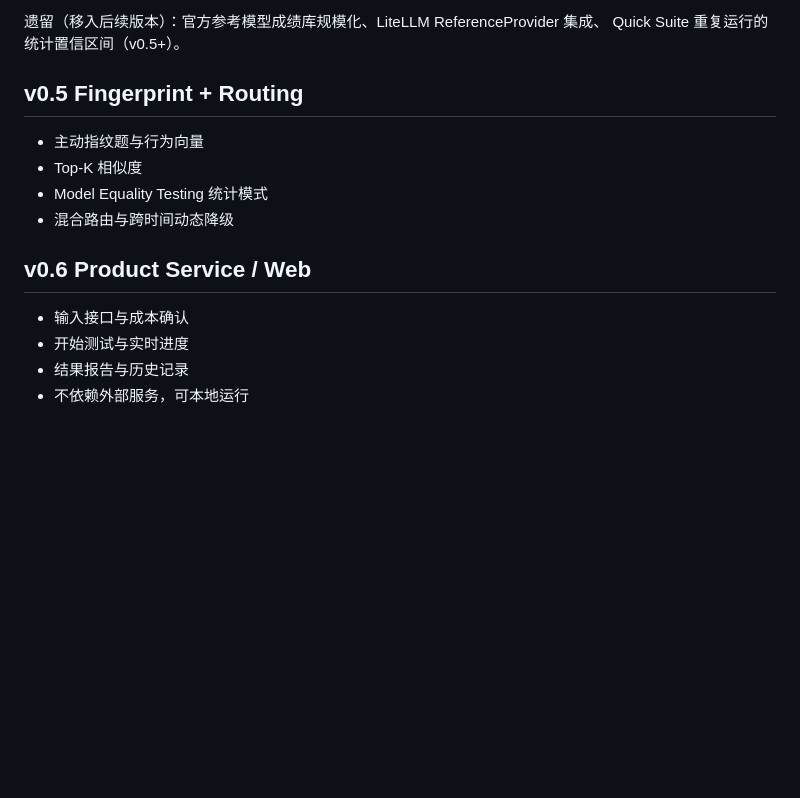
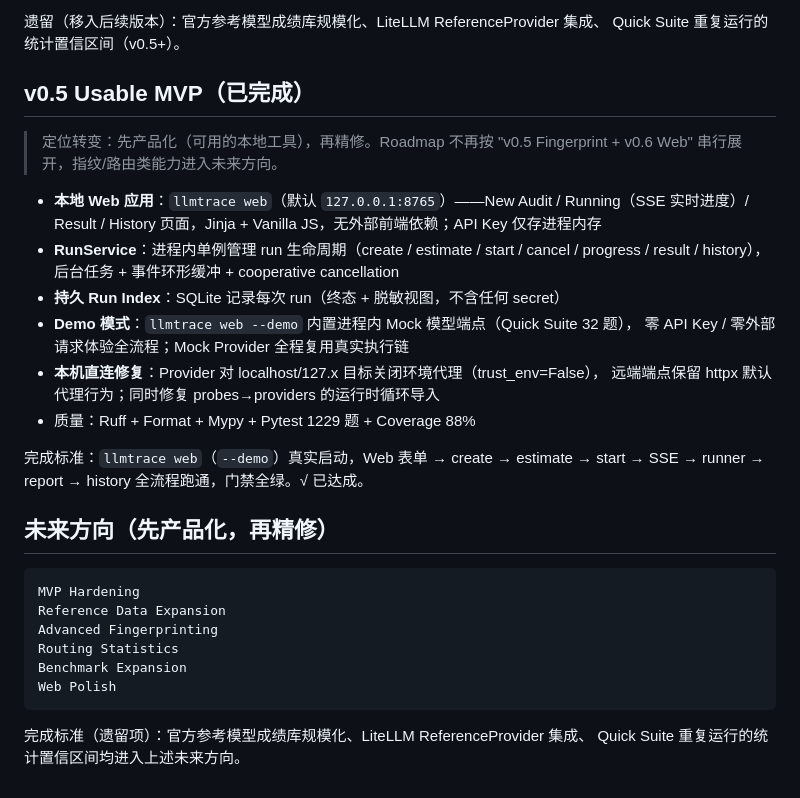
Before and after one commit to MortonCheung/LLMTrace, a Markdown page: docs/roadmap.md, the part around the change. Rendered like a GitHub page; blank space fills up the shorter version.

````diff
--- a/docs/roadmap.md
+++ b/docs/roadmap.md
@@ -250,16 +250,35 @@ Claimed Model Gap（总分 + 分维度），全链 provenance 可回溯；任何
 遗留（移入后续版本）：官方参考模型成绩库规模化、LiteLLM ReferenceProvider 集成、
 Quick Suite 重复运行的统计置信区间（v0.5+）。
 
-## v0.5 Fingerprint + Routing
+## v0.5 Usable MVP（已完成）
 
-- 主动指纹题与行为向量
-- Top-K 相似度
-- Model Equality Testing 统计模式
-- 混合路由与跨时间动态降级
+> 定位转变：先产品化（可用的本地工具），再精修。Roadmap 不再按
+> "v0.5 Fingerprint + v0.6 Web" 串行展开，指纹/路由类能力进入未来方向。
 
-## v0.6 Product Service / Web
+- **本地 Web 应用**：`llmtrace web`（默认 `127.0.0.1:8765`）——New Audit / Running（SSE 实时进度）/
+  Result / History 页面，Jinja + Vanilla JS，无外部前端依赖；API Key 仅存进程内存
+- **RunService**：进程内单例管理 run 生命周期（create / estimate / start / cancel / progress /
+  result / history），后台任务 + 事件环形缓冲 + cooperative cancellation
+- **持久 Run Index**：SQLite 记录每次 run（终态 + 脱敏视图，不含任何 secret）
+- **Demo 模式**：`llmtrace web --demo` 内置进程内 Mock 模型端点（Quick Suite 32 题），
+  零 API Key / 零外部请求体验全流程；Mock Provider 全程复用真实执行链
+- **本机直连修复**：Provider 对 localhost/127.x 目标关闭环境代理（trust_env=False），
+  远端端点保留 httpx 默认代理行为；同时修复 probes→providers 的运行时循环导入
+- 质量：Ruff + Format + Mypy + Pytest 1229 题 + Coverage 88%
 
-- 输入接口与成本确认
-- 开始测试与实时进度
-- 结果报告与历史记录
-- 不依赖外部服务，可本地运行
+完成标准：`llmtrace web`（`--demo`）真实启动，Web 表单 → create → estimate → start → SSE →
+runner → report → history 全流程跑通，门禁全绿。√ 已达成。
+
+## 未来方向（先产品化，再精修）
+
+```text
+MVP Hardening
+Reference Data Expansion
+Advanced Fingerprinting
+Routing Statistics
+Benchmark Expansion
+Web Polish
+```
+
+完成标准（遗留项）：官方参考模型成绩库规模化、LiteLLM ReferenceProvider 集成、
+Quick Suite 重复运行的统计置信区间均进入上述未来方向。
````
Also changed, not shown: README.md (+62 -16 lines).
